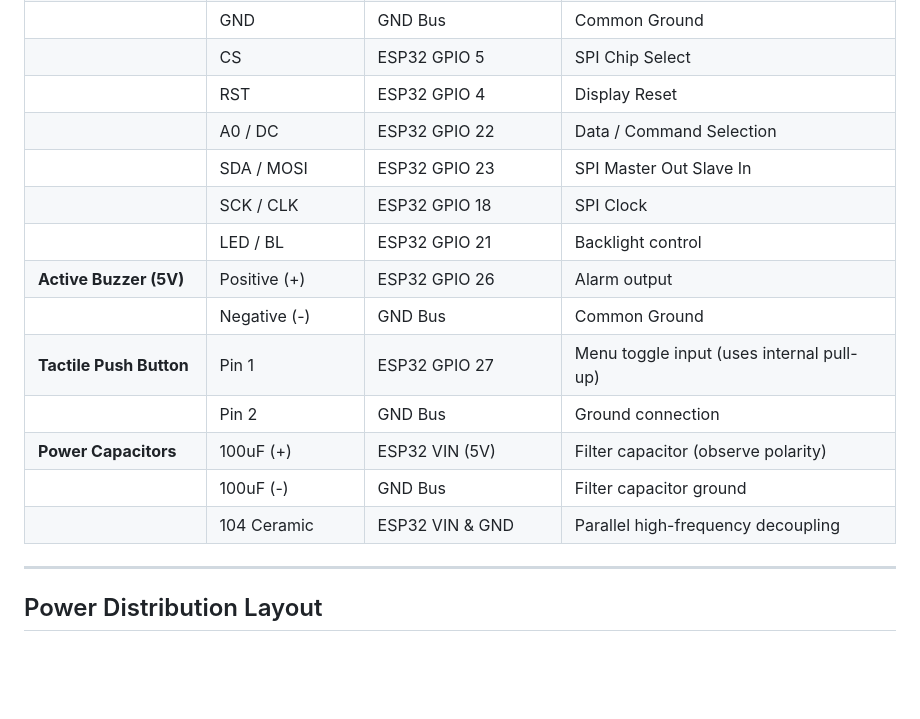
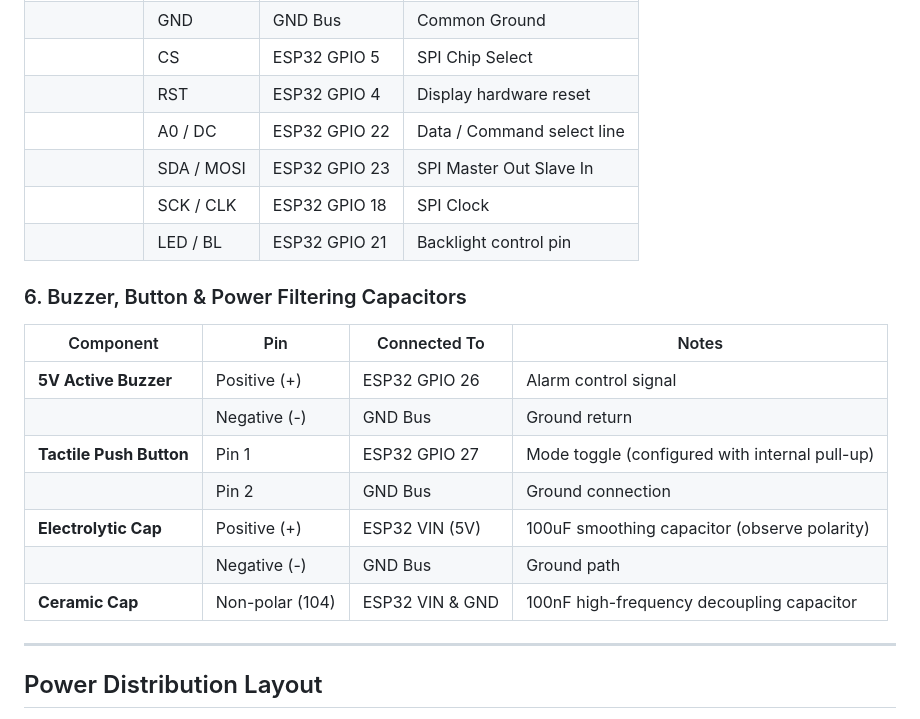
Before and after one commit to mxsourav/Aqua_nexus_Pro_V2.4.3, a Markdown page: README.md, the part around one of its changes. Drawn GitHub-style; blank space fills up the shorter version.

```diff
--- a/README.md
+++ b/README.md
@@ -78,17 +98,22 @@ All components must share a common ground connection.
 | | GND | GND Bus | Common Ground |
 | | CS | ESP32 GPIO 5 | SPI Chip Select |
-| | RST | ESP32 GPIO 4 | Display Reset |
-| | A0 / DC | ESP32 GPIO 22 | Data / Command Selection |
+| | RST | ESP32 GPIO 4 | Display hardware reset |
+| | A0 / DC | ESP32 GPIO 22 | Data / Command select line |
 | | SDA / MOSI | ESP32 GPIO 23 | SPI Master Out Slave In |
 | | SCK / CLK | ESP32 GPIO 18 | SPI Clock |
-| | LED / BL | ESP32 GPIO 21 | Backlight control |
-| **Active Buzzer (5V)** | Positive (+) | ESP32 GPIO 26 | Alarm output |
-| | Negative (-) | GND Bus | Common Ground |
-| **Tactile Push Button** | Pin 1 | ESP32 GPIO 27 | Menu toggle input (uses internal pull-up) |
+| | LED / BL | ESP32 GPIO 21 | Backlight control pin |
+
+### 6. Buzzer, Button & Power Filtering Capacitors
+
+| Component | Pin | Connected To | Notes |
+| --- | --- | --- | --- |
+| **5V Active Buzzer** | Positive (+) | ESP32 GPIO 26 | Alarm control signal |
+| | Negative (-) | GND Bus | Ground return |
+| **Tactile Push Button** | Pin 1 | ESP32 GPIO 27 | Mode toggle (configured with internal pull-up) |
 | | Pin 2 | GND Bus | Ground connection |
-| **Power Capacitors** | 100uF (+) | ESP32 VIN (5V) | Filter capacitor (observe polarity) |
-| | 100uF (-) | GND Bus | Filter capacitor ground |
-| | 104 Ceramic | ESP32 VIN & GND | Parallel high-frequency decoupling |
+| **Electrolytic Cap** | Positive (+) | ESP32 VIN (5V) | 100uF smoothing capacitor (observe polarity) |
+| | Negative (-) | GND Bus | Ground path |
+| **Ceramic Cap** | Non-polar (104) | ESP32 VIN & GND | 100nF high-frequency decoupling capacitor |
 
 ---
 
```
Also changed, not shown: other parts of README.md (+52 -32 lines).
